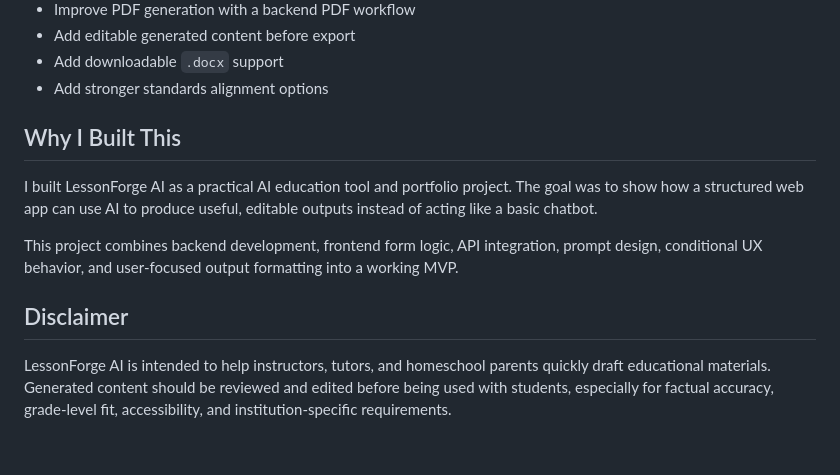
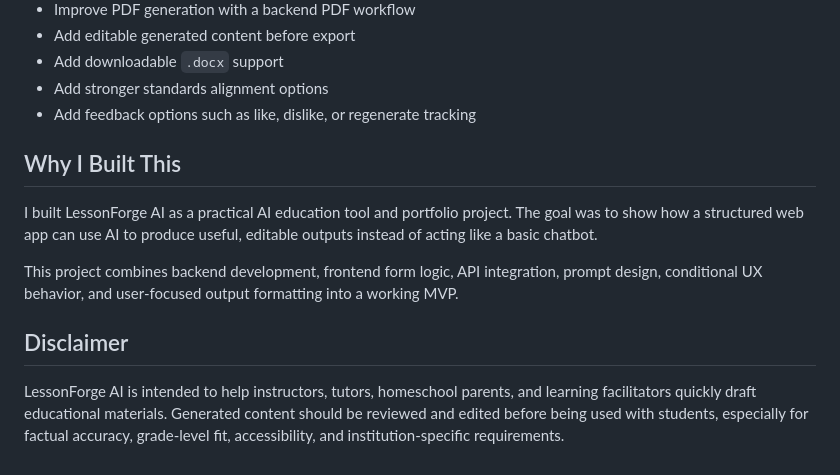
Before and after one commit to ravibkjoshi/lesson-forge-ai, a Markdown page: README.MD, the part around one of its changes. GitHub-like rendering.

```diff
--- a/README.MD
+++ b/README.MD
@@ -248,6 +253,7 @@ Planned next steps:
 * Add editable generated content before export
 * Add downloadable `.docx` support
 * Add stronger standards alignment options
+* Add feedback options such as like, dislike, or regenerate tracking
 
 ## Why I Built This
 
@@ -257,4 +263,4 @@ This project combines backend development, frontend form logic, API integration,
 
 ## Disclaimer
 
-LessonForge AI is intended to help instructors, tutors, and homeschool parents quickly draft educational materials. Generated content should be reviewed and edited before being used with students, especially for factual accuracy, grade-level fit, accessibility, and institution-specific requirements.
+LessonForge AI is intended to help instructors, tutors, homeschool parents, and learning facilitators quickly draft educational materials. Generated content should be reviewed and edited before being used with students, especially for factual accuracy, grade-level fit, accessibility, and institution-specific requirements.
```
Also changed, not shown: other parts of README.MD (+33 -28 lines).
